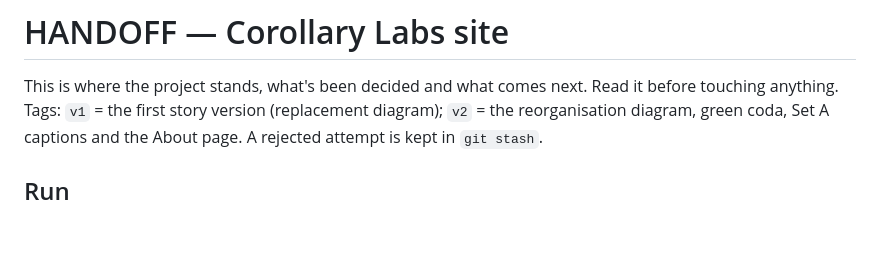
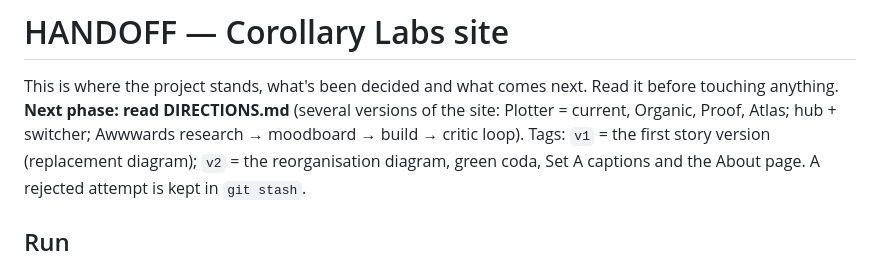
Before and after one commit to isaacentebi/corollary-labs-website, a Markdown page: HANDOFF.md, the part around the change. Drawn GitHub-style; blank space fills up the shorter version.

Commit message:
HANDOFF: point to DIRECTIONS.md
Co-Authored-By: Claude Opus 5.5 <noreply@anthropic.com>

```diff
--- a/HANDOFF.md
+++ b/HANDOFF.md
@@ -1,6 +1,7 @@
 # HANDOFF — Corollary Labs site
 
 This is where the project stands, what's been decided and what comes next. Read it before touching anything.
+**Next phase: read DIRECTIONS.md** (several versions of the site: Plotter = current, Organic, Proof, Atlas; hub + switcher; Awwwards research → moodboard → build → critic loop).
 Tags: `v1` = the first story version (replacement diagram); `v2` = the reorganisation diagram, green coda, Set A captions and the About page. A rejected attempt is kept in `git stash`.
 
 ## Run
```
